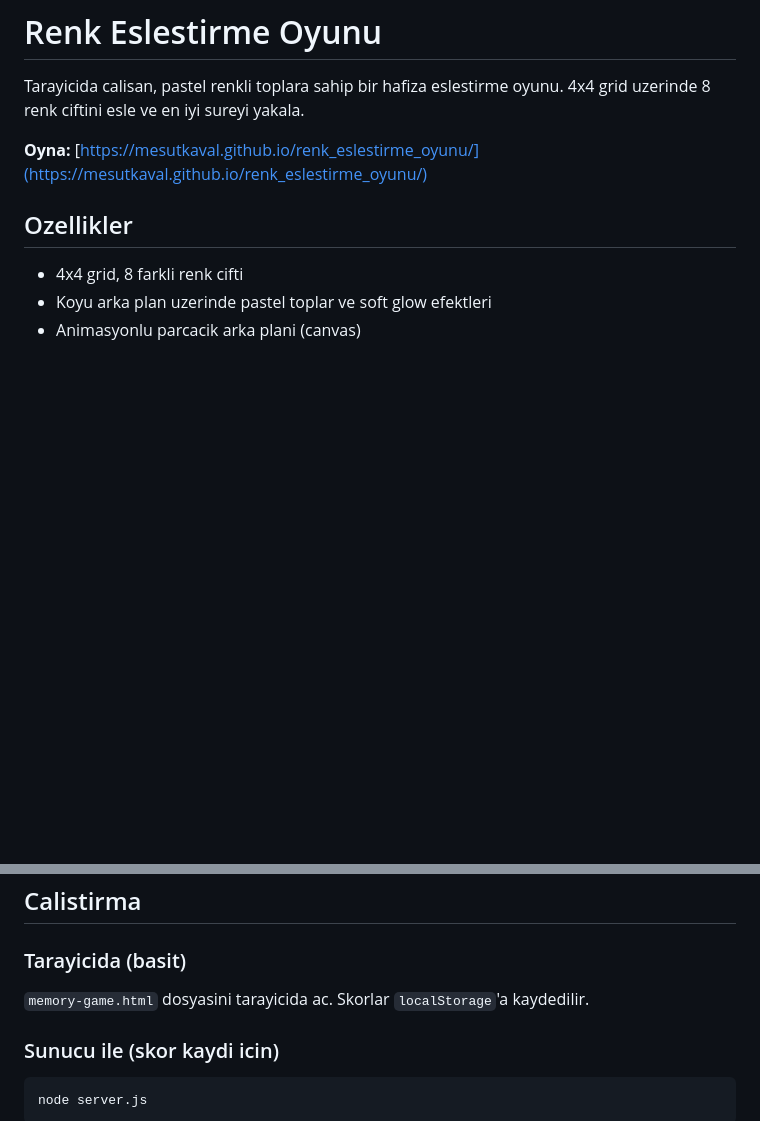
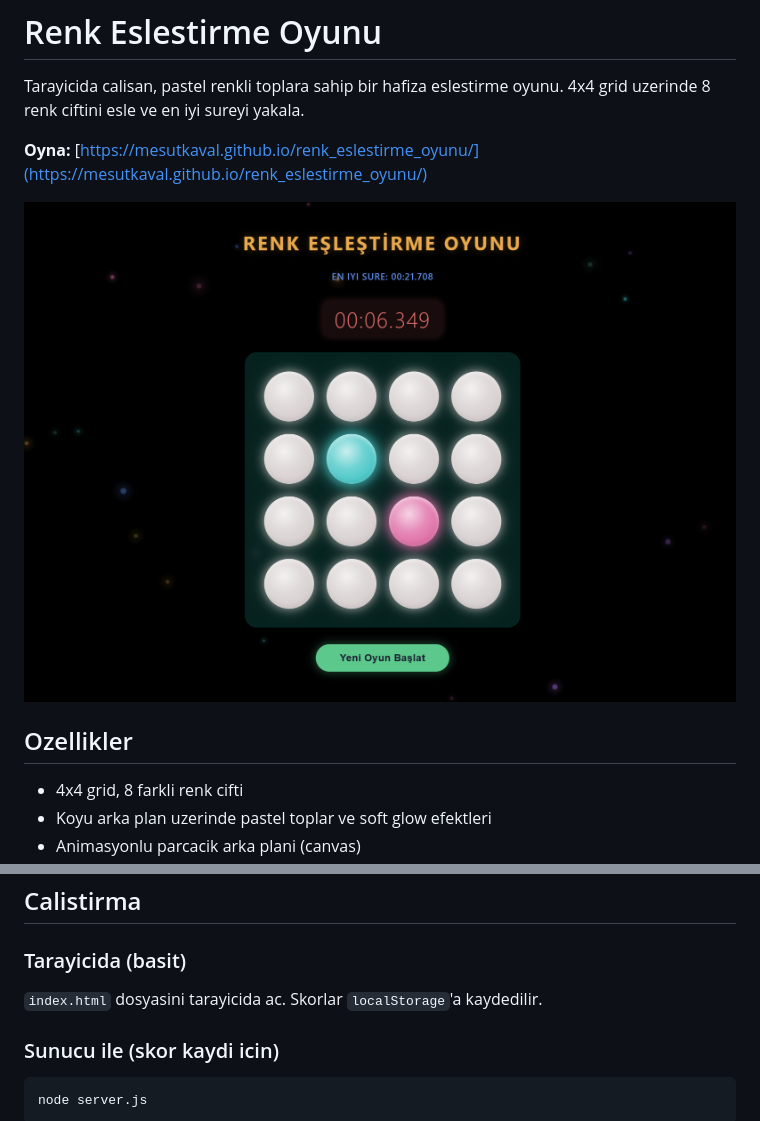
Before and after one commit to MesutKaval/renk_eslestirme_oyunu, a Markdown page: README.md, 2 parts joined by grey strips. Rendered like a GitHub page; pictures changed too: screen_shot.png (added); blank space fills up the shorter version.

Commit message:
README'ye screenshot ekle

```diff
--- a/README.md
+++ b/README.md
@@ -3,6 +3,8 @@
 Tarayicida calisan, pastel renkli toplara sahip bir hafiza eslestirme oyunu. 4x4 grid uzerinde 8 renk ciftini esle ve en iyi sureyi yakala.
 
 **Oyna:** [https://mesutkaval.github.io/renk_eslestirme_oyunu/](https://mesutkaval.github.io/renk_eslestirme_oyunu/)
+
+![Renk Eslestirme Oyunu](screen_shot.png)
 
 ## Ozellikler
 
@@ -19,7 +21,7 @@ Tarayicida calisan, pastel renkli toplara sahip bir hafiza eslestirme oyunu. 4x4
 
 ### Tarayicida (basit)
 
-`memory-game.html` dosyasini tarayicida ac. Skorlar `localStorage`'a kaydedilir.
+`index.html` dosyasini tarayicida ac. Skorlar `localStorage`'a kaydedilir.
 
 ### Sunucu ile (skor kaydi icin)
 
```
